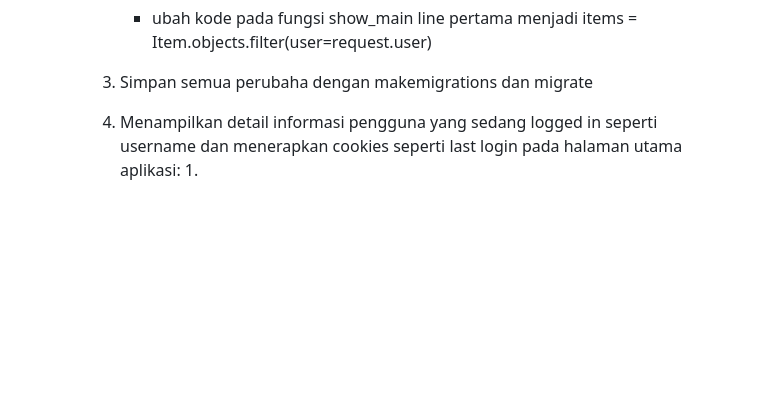
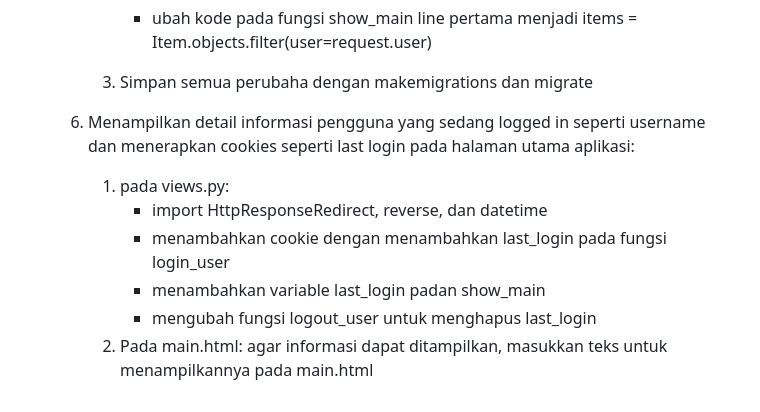
Before and after one commit to bangjai123/BelanjaKU, a Markdown page: README.tgs4.md, the part around the change. Rendered like a GitHub page; blank space fills up the shorter version.

```diff
--- a/README.tgs4.md
+++ b/README.tgs4.md
@@ -63,5 +63,11 @@ Kelas: PBP F
           items = Item.objects.filter(user=request.user)
        3. Simpan semua perubaha dengan makemigrations dan migrate
 
-      6. Menampilkan detail informasi pengguna yang sedang logged in seperti username dan menerapkan cookies seperti last login pada halaman utama aplikasi:
-         1.
+   6. Menampilkan detail informasi pengguna yang sedang logged in seperti username dan menerapkan cookies seperti last login pada halaman utama aplikasi:
+         1. pada views.py:
+            -  import HttpResponseRedirect, reverse, dan datetime
+            -  menambahkan cookie dengan menambahkan last_login pada fungsi                login_user
+            -  menambahkan variable last_login padan show_main
+            -  mengubah fungsi logout_user untuk menghapus last_login
+         2. Pada main.html:
+            agar informasi dapat ditampilkan, masukkan teks untuk                       menampilkannya pada main.html
```
